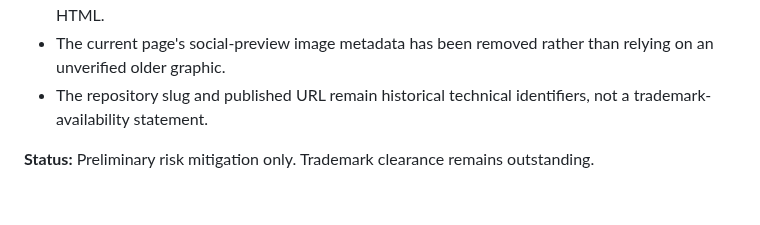
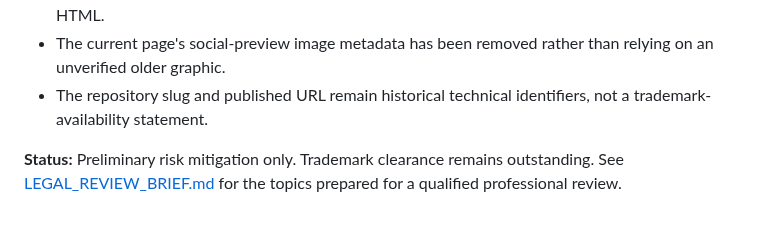
Before and after one commit to Dhananjith1/PM-Academy, a Markdown page: TRADEMARK_SCREENING.md, the part around the change. Rendered like a GitHub page.

Commit message:
Clarify current mark attributions and point to counsel brief

```diff
--- a/TRADEMARK_SCREENING.md
+++ b/TRADEMARK_SCREENING.md
@@ -56,4 +56,4 @@ For a minor project owner, a parent/guardian or responsible adult should coordin
 - The current page's social-preview image metadata has been removed rather than relying on an unverified older graphic.
 - The repository slug and published URL remain historical technical identifiers, not a trademark-availability statement.
 
-**Status:** Preliminary risk mitigation only. Trademark clearance remains outstanding.
+**Status:** Preliminary risk mitigation only. Trademark clearance remains outstanding. See [LEGAL_REVIEW_BRIEF.md](LEGAL_REVIEW_BRIEF.md) for the topics prepared for a qualified professional review.
```
